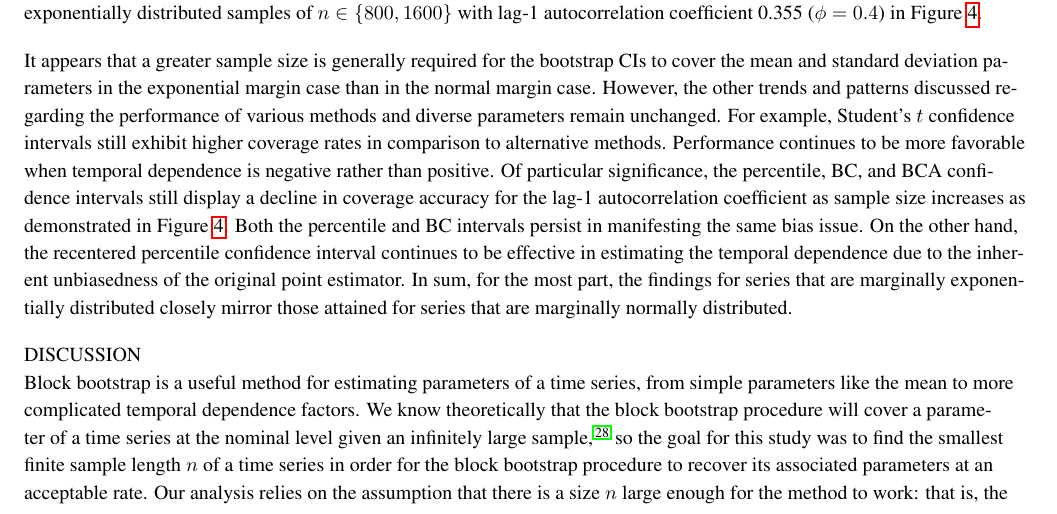
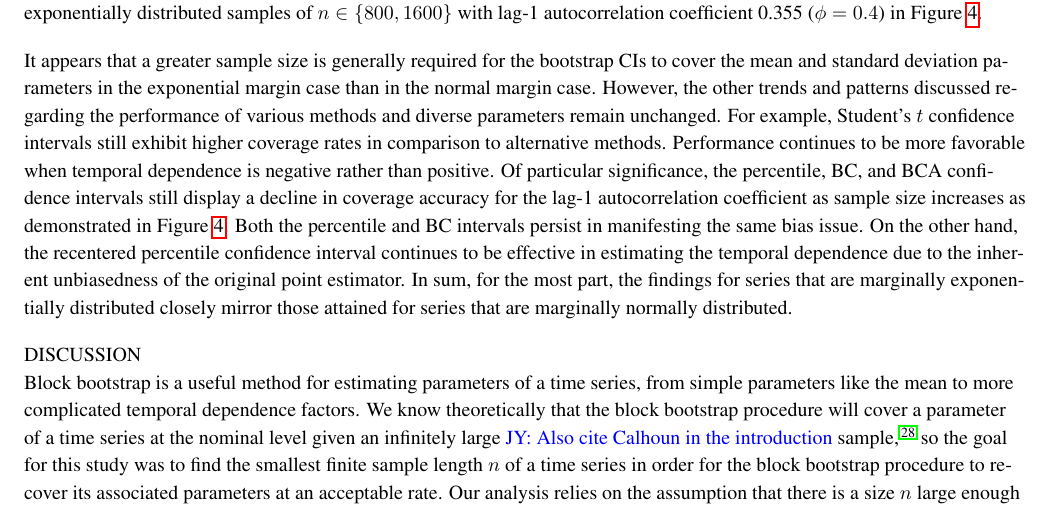
Before and after one commit to mathewchandy03/Block-Bootstrap-for-Time-Series-Problem, a LaTeX document (Manuscript/manuscript.tex): part of page 8 of 13, cut so that both start at the same text. Compiled offline with pdfLaTeX.

Commit message:
touch up

```diff
--- a/Manuscript/manuscript.tex
+++ b/Manuscript/manuscript.tex
@@ -793,6 +793,7 @@ Block bootstrap is a useful method for estimating parameters of a time series,
 from simple parameters like the mean to more complicated temporal dependence
 factors. We know theoretically that the block bootstrap procedure will cover a
 parameter of a time series at the nominal level given an infinitely large
+\jy{Also cite Calhoun in the introduction}
 sample,\citep{calhoun2018} so the goal for this study was to find the smallest
 finite sample length~$n$
 of a time series in order for the block bootstrap procedure to recover its
```
Also changed, not shown: Manuscript/manuscript.tex (4 more changed lines).
